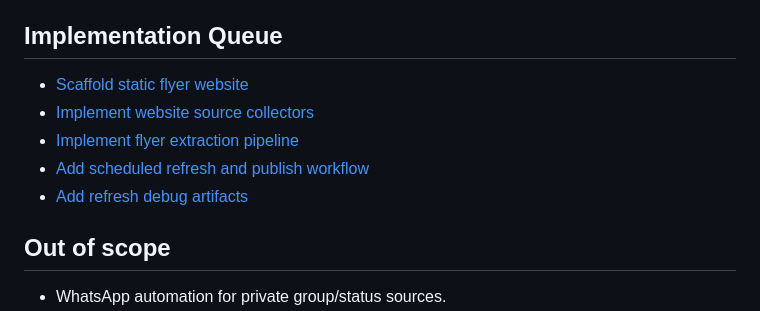
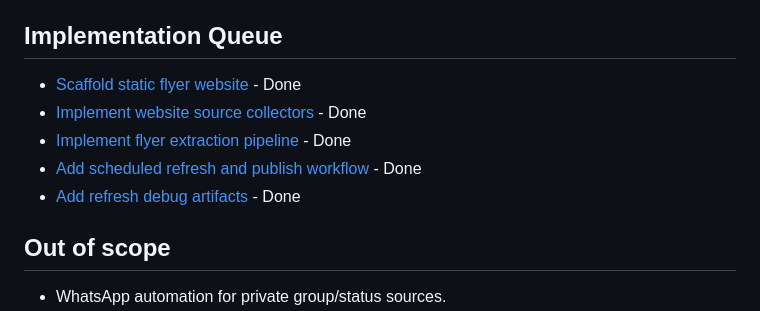
Before and after one commit to fw8s7mt9pf-collab/FEGROCERY, a Markdown page: .scratch/grocery-deal-tracker/PRD.md, the part around the change. GitHub-like rendering.

Commit message:
Update Wayfinder implementation status

```diff
--- a/.scratch/grocery-deal-tracker/PRD.md
+++ b/.scratch/grocery-deal-tracker/PRD.md
@@ -43,11 +43,11 @@ Known source notes:
 
 ## Implementation Queue
 
-- [Scaffold static flyer website](https://github.com/fw8s7mt9pf-collab/FEGROCERY/issues/7)
-- [Implement website source collectors](https://github.com/fw8s7mt9pf-collab/FEGROCERY/issues/8)
-- [Implement flyer extraction pipeline](https://github.com/fw8s7mt9pf-collab/FEGROCERY/issues/9)
-- [Add scheduled refresh and publish workflow](https://github.com/fw8s7mt9pf-collab/FEGROCERY/issues/10)
-- [Add refresh debug artifacts](https://github.com/fw8s7mt9pf-collab/FEGROCERY/issues/11)
+- [Scaffold static flyer website](https://github.com/fw8s7mt9pf-collab/FEGROCERY/issues/7) - Done
+- [Implement website source collectors](https://github.com/fw8s7mt9pf-collab/FEGROCERY/issues/8) - Done
+- [Implement flyer extraction pipeline](https://github.com/fw8s7mt9pf-collab/FEGROCERY/issues/9) - Done
+- [Add scheduled refresh and publish workflow](https://github.com/fw8s7mt9pf-collab/FEGROCERY/issues/10) - Done
+- [Add refresh debug artifacts](https://github.com/fw8s7mt9pf-collab/FEGROCERY/issues/11) - Done
 
 ## Out of scope
 
```
